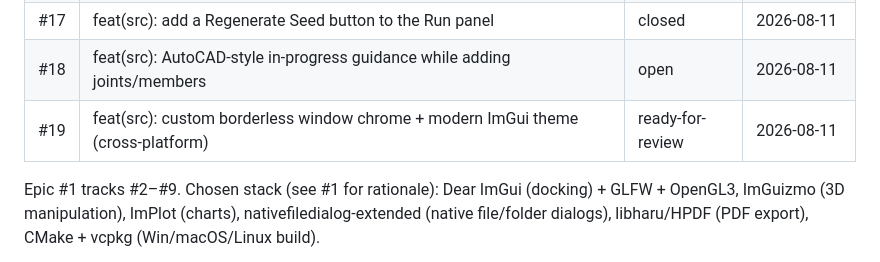
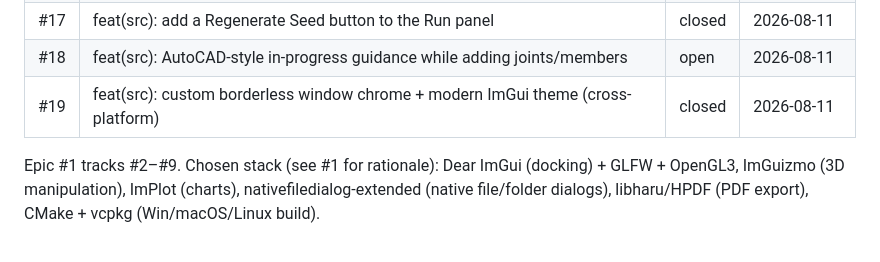
Before and after one commit to yohannaftali/orcisf, a Markdown page: AGENTS.md, the part around the change. Drawn GitHub-style.

Commit message:
docs: mark issue #19 closed in AGENTS.md tracker

```diff
--- a/AGENTS.md
+++ b/AGENTS.md
@@ -1056,7 +1056,7 @@ for skills that apply to the current task and follow them.
 | #16 | feat(src): re-optimize using the last best result | open | 2026-08-11 |
 | #17 | feat(src): add a Regenerate Seed button to the Run panel | closed | 2026-08-11 |
 | #18 | feat(src): AutoCAD-style in-progress guidance while adding joints/members | open | 2026-08-11 |
-| #19 | feat(src): custom borderless window chrome + modern ImGui theme (cross-platform) | ready-for-review | 2026-08-11 |
+| #19 | feat(src): custom borderless window chrome + modern ImGui theme (cross-platform) | closed | 2026-08-11 |
 
 Epic #1 tracks #2–#9. Chosen stack (see #1 for rationale): Dear ImGui
 (docking) + GLFW + OpenGL3, ImGuizmo (3D manipulation), ImPlot (charts),
```
